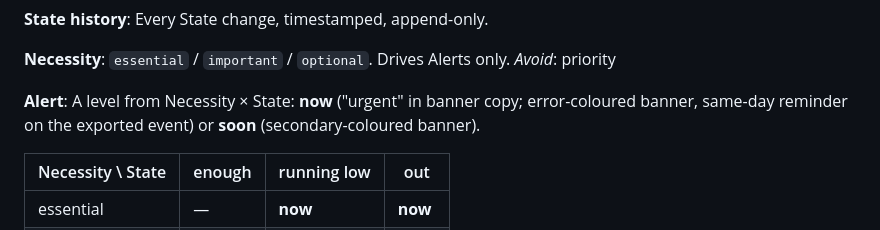
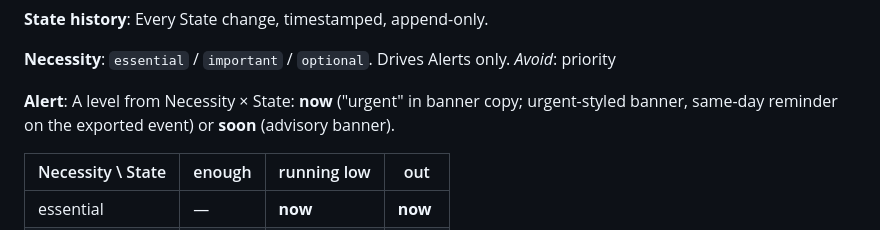
Before and after one commit to nadav-alon/home-catalogue, a Markdown page: CONTEXT.md, the part around the change. GitHub-like rendering.

Commit message:
Keep the Alert glossary entry theme-agnostic and wrapped
Co-Authored-By: Claude Sonnet 5.5 <noreply@anthropic.com>

```diff
--- a/CONTEXT.md
+++ b/CONTEXT.md
@@ -50,8 +50,8 @@ Every State change, timestamped, append-only.
 _Avoid_: priority
 
 **Alert**:
-A level from Necessity × State: **now** ("urgent" in banner copy; error-coloured banner, same-day reminder on
-the exported event) or **soon** (secondary-coloured banner).
+A level from Necessity × State: **now** ("urgent" in banner copy; urgent-styled banner, same-day reminder
+on the exported event) or **soon** (advisory banner).
 
 | Necessity \ State | enough | running low | out     |
 | ----------------- | ------ | ----------- | ------- |
```
